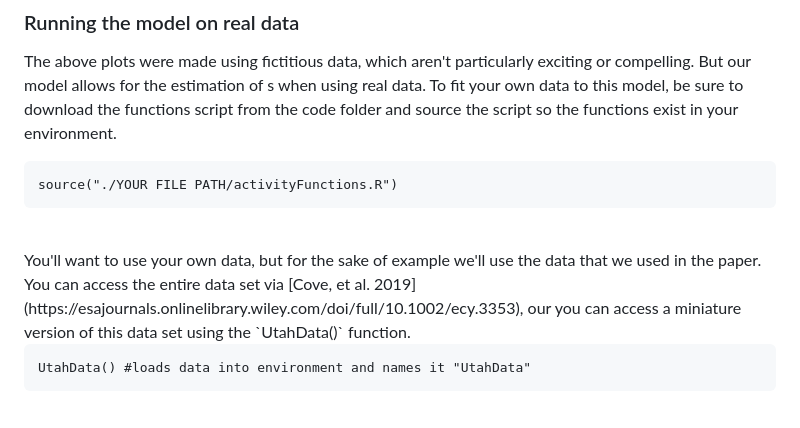
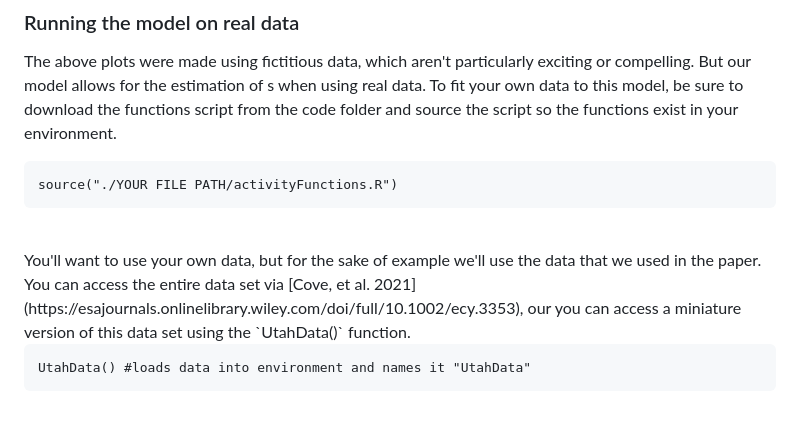
Before and after one commit to Dan-Herrera/Estimating_Activity_Curves, a Markdown page: README.md, the part around the change. Rendered like a GitHub page.

Commit message:
Update README.md
Corrected Cove citation.

````diff
--- a/README.md
+++ b/README.md
@@ -34,7 +34,7 @@ source("./YOUR FILE PATH/activityFunctions.R")
 ```
 
 <br>
-You'll want to use your own data, but for the sake of example we'll use the data that we used in the paper. You can access the entire data set via [Cove, et al. 2019](https://esajournals.onlinelibrary.wiley.com/doi/full/10.1002/ecy.3353), our you can access a miniature version of this data set using the `UtahData()` function.
+You'll want to use your own data, but for the sake of example we'll use the data that we used in the paper. You can access the entire data set via [Cove, et al. 2021](https://esajournals.onlinelibrary.wiley.com/doi/full/10.1002/ecy.3353), our you can access a miniature version of this data set using the `UtahData()` function.
 
 
 ```{}
````
